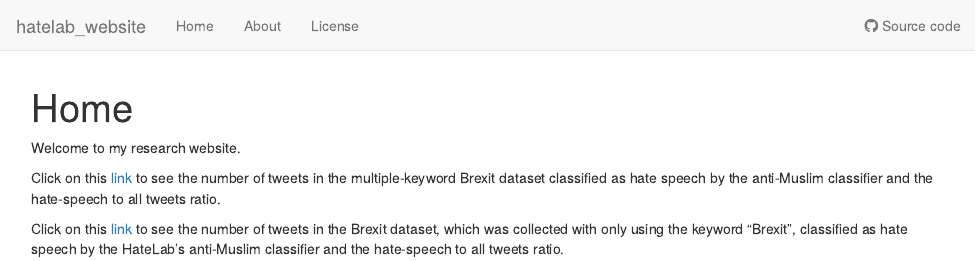
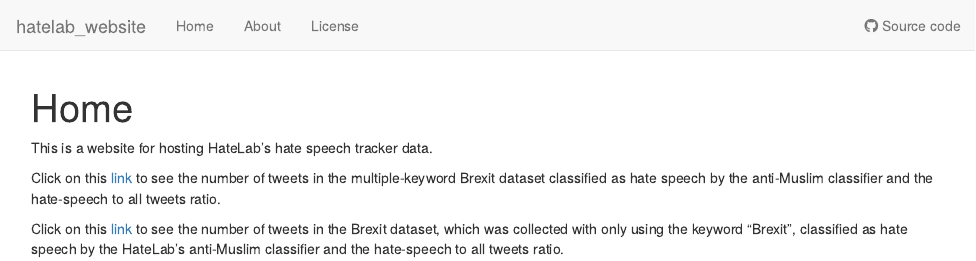
Before and after one commit to sefabey/hatelab_website, an R Markdown document (analysis/index.Rmd): the page in a window 1100 px wide, from its top. Rendered offline with R 4.5, knitr and Pandoc, with nearby package versions; drawn as R Markdown's standard HTML page in place of the format the file asks for.

Commit message:
wflow_git_commit(all = TRUE)

```diff
--- a/analysis/index.Rmd
+++ b/analysis/index.Rmd
@@ -8,7 +8,7 @@ editor_options:
   chunk_output_type: console
 ---
 
-Welcome to my research website.
+This is a website for hosting HateLab's hate speech tracker data.
 
 Click on this [link](initial_numbers.html) to see the number of tweets in the multiple-keyword Brexit dataset classified as hate speech by the anti-Muslim classifier and the hate-speech to all tweets ratio.
 
```
Also changed, not shown: 1 other file.
